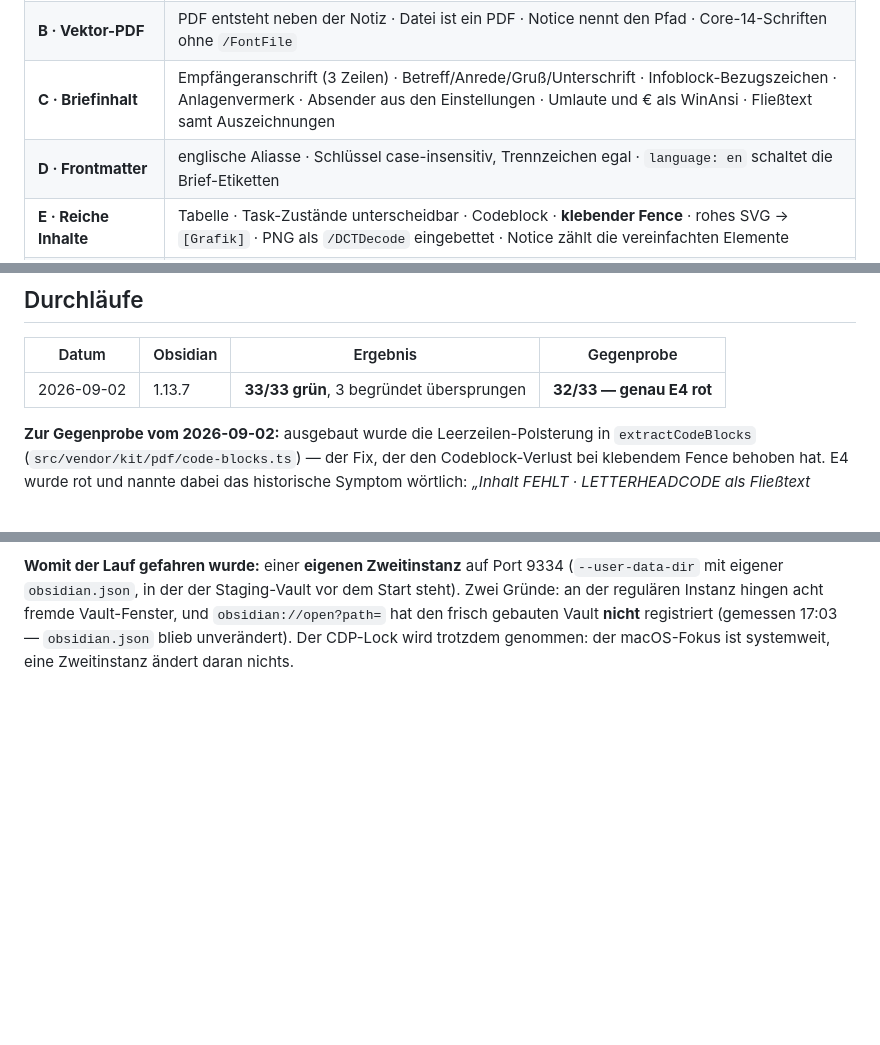
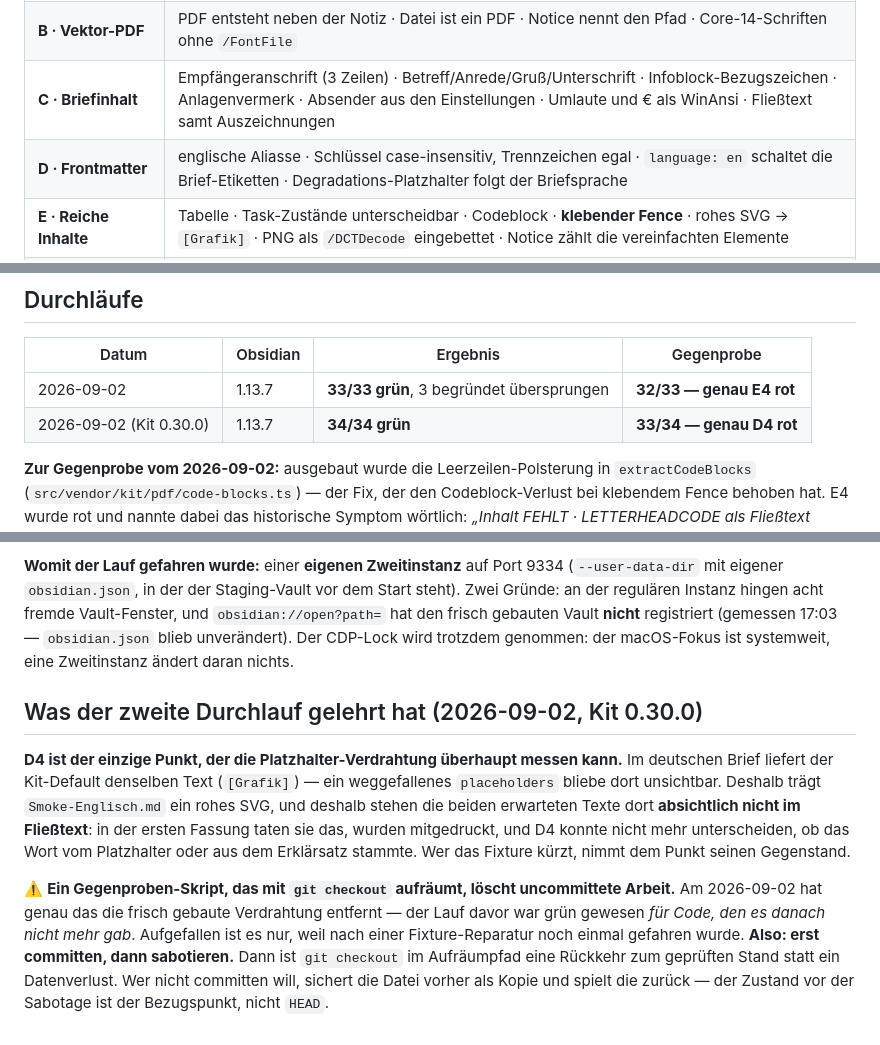
Before and after one commit to johannes-kaindl/obsidian-letterhead, a Markdown page: docs/SMOKE.md, 3 parts joined by grey strips. Rendered like a GitHub page; blank space fills up the shorter version.

Commit message:
docs(smoke): zweiter Durchlauf 34/34 und Gegenprobe 33/34 (genau D4 rot)
Dazu die zwei Funde, die der Durchlauf gebracht hat: D4 misst die
Platzhalter-Verdrahtung nur, solange das Fixture die erwarteten Texte NICHT im
Fliesstext traegt (sonst zaehlt der Erklaersatz als Treffer), und ein
Gegenproben-Skript, das mit git checkout aufraeumt, loescht uncommittete
Arbeit — erst committen, dann sabotieren.

Co-Authored-By: Claude Opus 5 (1M context) <noreply@anthropic.com>
Claude-Session: https://claude.ai/code/session_011RegpjaoKKztFEaEAzSdBB

```diff
--- a/docs/SMOKE.md
+++ b/docs/SMOKE.md
@@ -88,7 +88,7 @@ instanzgebunden. Dann warten.
 | **A · Grundlage** | Plugin geladen · alle vier Befehle registriert · Ribbon-Knopf |
 | **B · Vektor-PDF** | PDF entsteht neben der Notiz · Datei ist ein PDF · Notice nennt den Pfad · Core-14-Schriften ohne `/FontFile` |
 | **C · Briefinhalt** | Empfängeranschrift (3 Zeilen) · Betreff/Anrede/Gruß/Unterschrift · Infoblock-Bezugszeichen · Anlagenvermerk · Absender aus den Einstellungen · Umlaute und € als WinAnsi · Fließtext samt Auszeichnungen |
-| **D · Frontmatter** | englische Aliasse · Schlüssel case-insensitiv, Trennzeichen egal · `language: en` schaltet die Brief-Etiketten |
+| **D · Frontmatter** | englische Aliasse · Schlüssel case-insensitiv, Trennzeichen egal · `language: en` schaltet die Brief-Etiketten · Degradations-Platzhalter folgt der Briefsprache |
 | **E · Reiche Inhalte** | Tabelle · Task-Zustände unterscheidbar · Codeblock · **klebender Fence** · rohes SVG → `[Grafik]` · PNG als `/DCTDecode` eingebettet · Notice zählt die vereinfachten Elemente |
 | **F · Mehrseitigkeit** | Umbruch auf mehrere Seiten · erster, mittlerer und letzter Absatz sind da |
 | **G · Ablage** | `nextToNote` im Unterordner · zweiter Export zählt hoch statt zu überschreiben · Dateiname folgt `{datum} {empfaenger}` · `customFolder` legt den Zielordner an |
@@ -103,6 +103,7 @@ Blick aufs Papier (siehe `tools/render-hero.sh`).
 | Datum | Obsidian | Ergebnis | Gegenprobe |
 |---|---|---|---|
 | 2026-09-02 | 1.13.7 | **33/33 grün**, 3 begründet übersprungen | **32/33 — genau E4 rot** |
+| 2026-09-02 (Kit 0.30.0) | 1.13.7 | **34/34 grün** | **33/34 — genau D4 rot** |
 
 **Zur Gegenprobe vom 2026-09-02:** ausgebaut wurde die Leerzeilen-Polsterung in
 `extractCodeBlocks` (`src/vendor/kit/pdf/code-blocks.ts`) — der Fix, der den
@@ -130,3 +131,21 @@ steht). Zwei Gründe: an der regulären Instanz hingen acht fremde Vault-Fenster
 `obsidian://open?path=` hat den frisch gebauten Vault **nicht** registriert (gemessen
 17:03 — `obsidian.json` blieb unverändert). Der CDP-Lock wird trotzdem genommen: der
 macOS-Fokus ist systemweit, eine Zweitinstanz ändert daran nichts.
+
+## Was der zweite Durchlauf gelehrt hat (2026-09-02, Kit 0.30.0)
+
+**D4 ist der einzige Punkt, der die Platzhalter-Verdrahtung überhaupt messen kann.** Im
+deutschen Brief liefert der Kit-Default denselben Text (`[Grafik]`) — ein weggefallenes
+`placeholders` bliebe dort unsichtbar. Deshalb trägt `Smoke-Englisch.md` ein rohes SVG, und
+deshalb stehen die beiden erwarteten Texte dort **absichtlich nicht im Fließtext**: in der
+ersten Fassung taten sie das, wurden mitgedruckt, und D4 konnte nicht mehr unterscheiden, ob
+das Wort vom Platzhalter oder aus dem Erklärsatz stammte. Wer das Fixture kürzt, nimmt dem
+Punkt seinen Gegenstand.
+
+⚠️ **Ein Gegenproben-Skript, das mit `git checkout` aufräumt, löscht uncommittete Arbeit.**
+Am 2026-09-02 hat genau das die frisch gebaute Verdrahtung entfernt — der Lauf davor war
+grün gewesen *für Code, den es danach nicht mehr gab*. Aufgefallen ist es nur, weil nach
+einer Fixture-Reparatur noch einmal gefahren wurde. **Also: erst committen, dann sabotieren.**
+Dann ist `git checkout` im Aufräumpfad eine Rückkehr zum geprüften Stand statt ein
+Datenverlust. Wer nicht committen will, sichert die Datei vorher als Kopie und spielt die
+zurück — der Zustand vor der Sabotage ist der Bezugspunkt, nicht `HEAD`.
```
